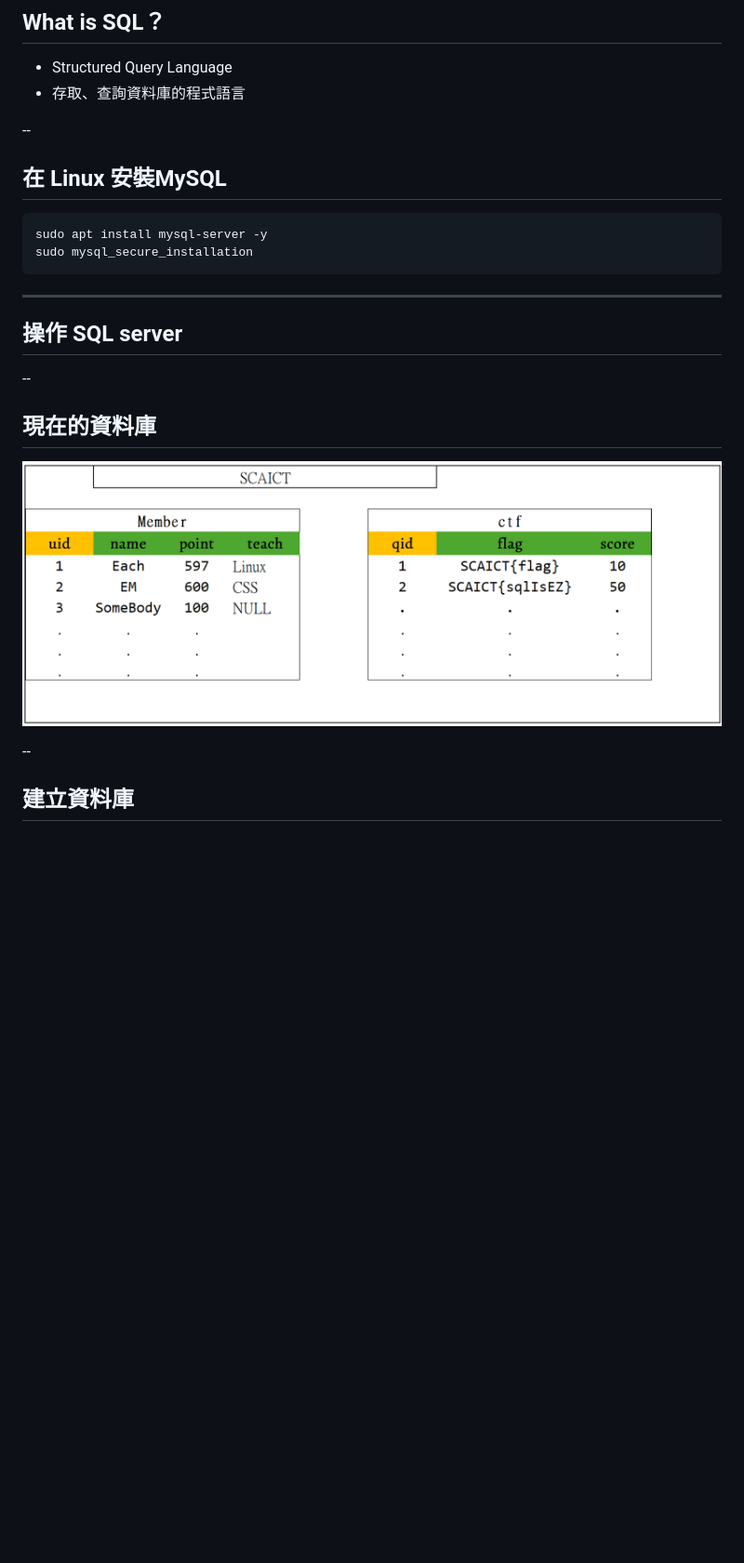
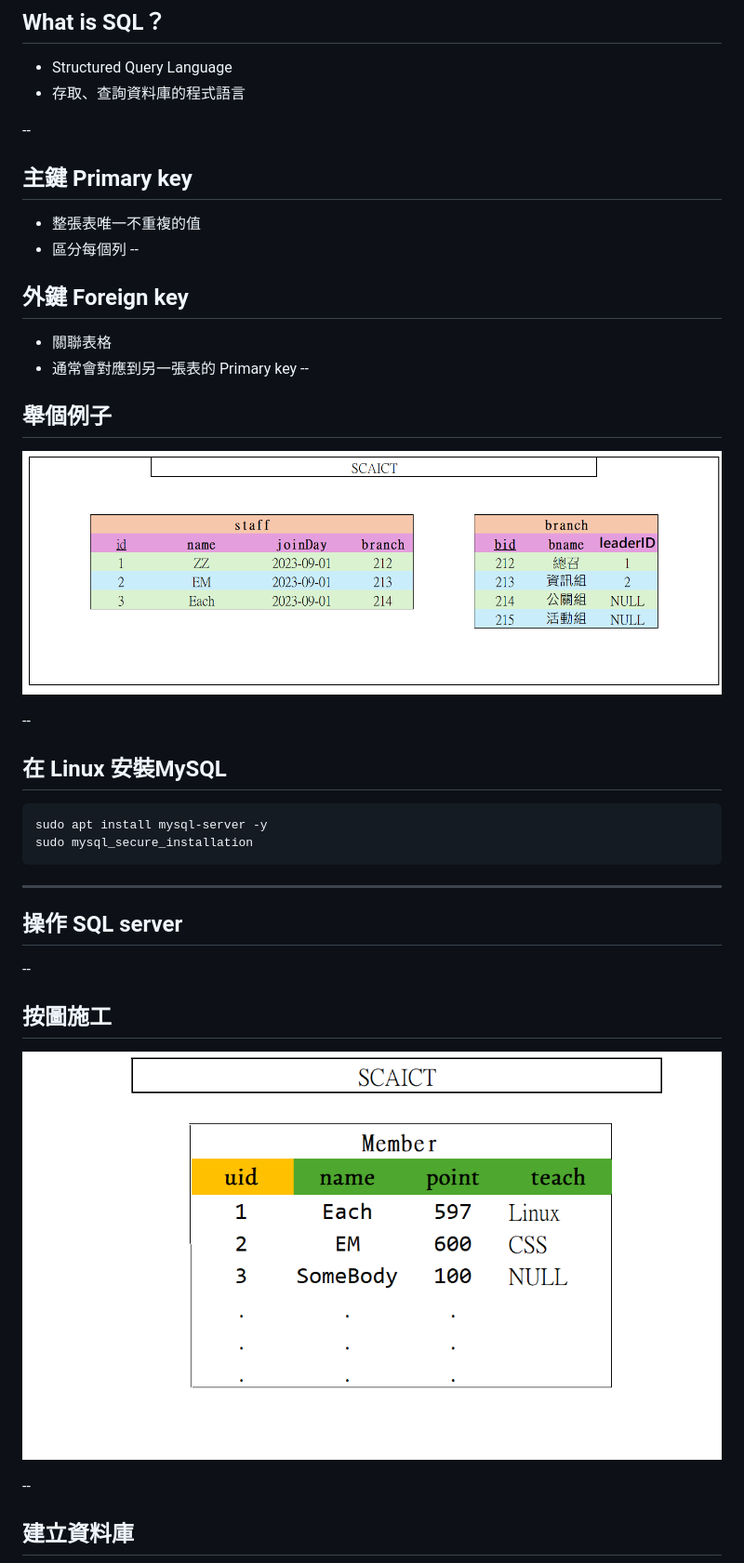
Before and after one commit to SCAICT/112-workshop, a Markdown page: slides/LinuxApplication.md, the part around the change printed below. Shown: that part at 93% size. Rendered like a GitHub page; pictures changed too: slides/img/LinuxApplication/sqlSCAICT.png (added), slides/img/LinuxApplication/sqltable.png; blank space fills up the shorter version.

````diff
--- a/slides/LinuxApplication.md
+++ b/slides/LinuxApplication.md
@@ -207,6 +208,19 @@ foo@bar:~$ htop
 - 存取、查詢資料庫的程式語言
 
 --
+## 主鍵 Primary key
+- 整張表唯一不重複的值
+- 區分每個列
+--
+## 外鍵 Foreign key
+- 關聯表格
+- 通常會對應到另一張表的 Primary key
+--
+
+## 舉個例子
+![sqlSCAICT](../slides/img/LinuxApplication/sqlSCAICT.png)
+<!-- .slide:class="r-stretch" -->
+--
 
 ## 在 Linux 安裝MySQL
 ```sh
@@ -219,7 +233,7 @@ sudo mysql_secure_installation
 
 --
 
-## 現在的資料庫
+## 按圖施工
 
 ![sqltable](../slides/img/LinuxApplication/sqltable.png)
 <!-- .slide:class="r-stretch" -->
````
Also changed, not shown: other parts of slides/LinuxApplication.md (+60 -2 lines), slides/img/LinuxApplication/Link_Start.png (added), slides/img/LinuxApplication/sqldemo.png (added).
